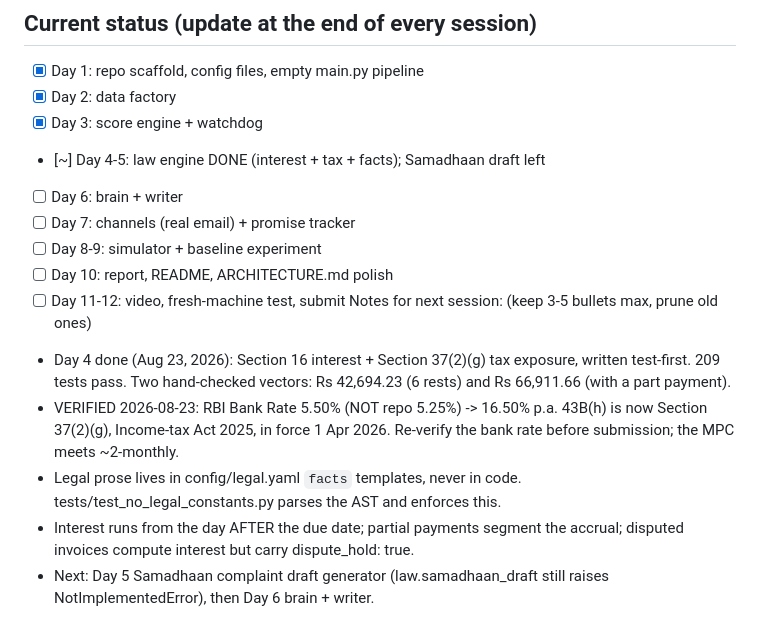
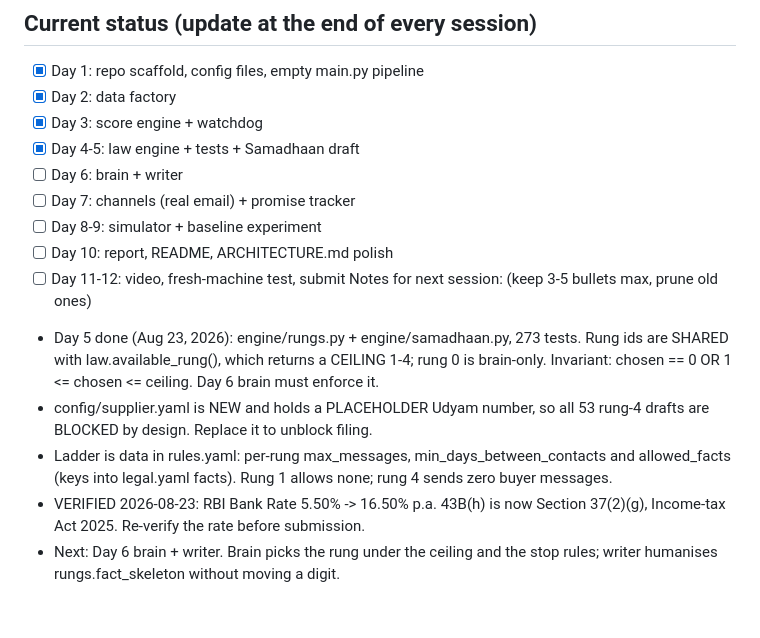
Before and after one commit to radhakrishna1210/Day_46, a Markdown page: CLAUDE.md, the part around the change. Rendered like a GitHub page.

Commit message:
docs: Day 5 escalation content complete in project memory
Co-Authored-By: Claude Opus 5 <noreply@anthropic.com>
Claude-Session: https://claude.ai/code/session_01QWQ6kBNFYmhmTh9H7hDkwZ

```diff
--- a/CLAUDE.md
+++ b/CLAUDE.md
@@ -79,22 +79,23 @@ Hard deadline: submission by Sept 5, 2026. Prefer finished-and-honest over fancy
 - [x] Day 1: repo scaffold, config files, empty main.py pipeline
 - [x] Day 2: data factory
 - [x] Day 3: score engine + watchdog
-- [~] Day 4-5: law engine DONE (interest + tax + facts); Samadhaan draft left
+- [x] Day 4-5: law engine + tests + Samadhaan draft
 - [ ] Day 6: brain + writer
 - [ ] Day 7: channels (real email) + promise tracker
 - [ ] Day 8-9: simulator + baseline experiment
 - [ ] Day 10: report, README, ARCHITECTURE.md polish
 - [ ] Day 11-12: video, fresh-machine test, submit
 Notes for next session: (keep 3-5 bullets max, prune old ones)
-- Day 4 done (Aug 23, 2026): Section 16 interest + Section 37(2)(g) tax
-  exposure, written test-first. 209 tests pass. Two hand-checked vectors:
-  Rs 42,694.23 (6 rests) and Rs 66,911.66 (with a part payment).
-- VERIFIED 2026-08-23: RBI Bank Rate 5.50% (NOT repo 5.25%) -> 16.50% p.a.
-  43B(h) is now Section 37(2)(g), Income-tax Act 2025, in force 1 Apr 2026.
-  Re-verify the bank rate before submission; the MPC meets ~2-monthly.
-- Legal prose lives in config/legal.yaml `facts` templates, never in code.
-  tests/test_no_legal_constants.py parses the AST and enforces this.
-- Interest runs from the day AFTER the due date; partial payments segment the
-  accrual; disputed invoices compute interest but carry dispute_hold: true.
-- Next: Day 5 Samadhaan complaint draft generator (law.samadhaan_draft still
-  raises NotImplementedError), then Day 6 brain + writer.
+- Day 5 done (Aug 23, 2026): engine/rungs.py + engine/samadhaan.py, 273 tests.
+  Rung ids are SHARED with law.available_rung(), which returns a CEILING 1-4;
+  rung 0 is brain-only. Invariant: chosen == 0 OR 1 <= chosen <= ceiling.
+  Day 6 brain must enforce it.
+- config/supplier.yaml is NEW and holds a PLACEHOLDER Udyam number, so all 53
+  rung-4 drafts are BLOCKED by design. Replace it to unblock filing.
+- Ladder is data in rules.yaml: per-rung max_messages, min_days_between_contacts
+  and allowed_facts (keys into legal.yaml facts). Rung 1 allows none; rung 4
+  sends zero buyer messages.
+- VERIFIED 2026-08-23: RBI Bank Rate 5.50% -> 16.50% p.a. 43B(h) is now
+  Section 37(2)(g), Income-tax Act 2025. Re-verify the rate before submission.
+- Next: Day 6 brain + writer. Brain picks the rung under the ceiling and the
+  stop rules; writer humanises rungs.fact_skeleton without moving a digit.
```
